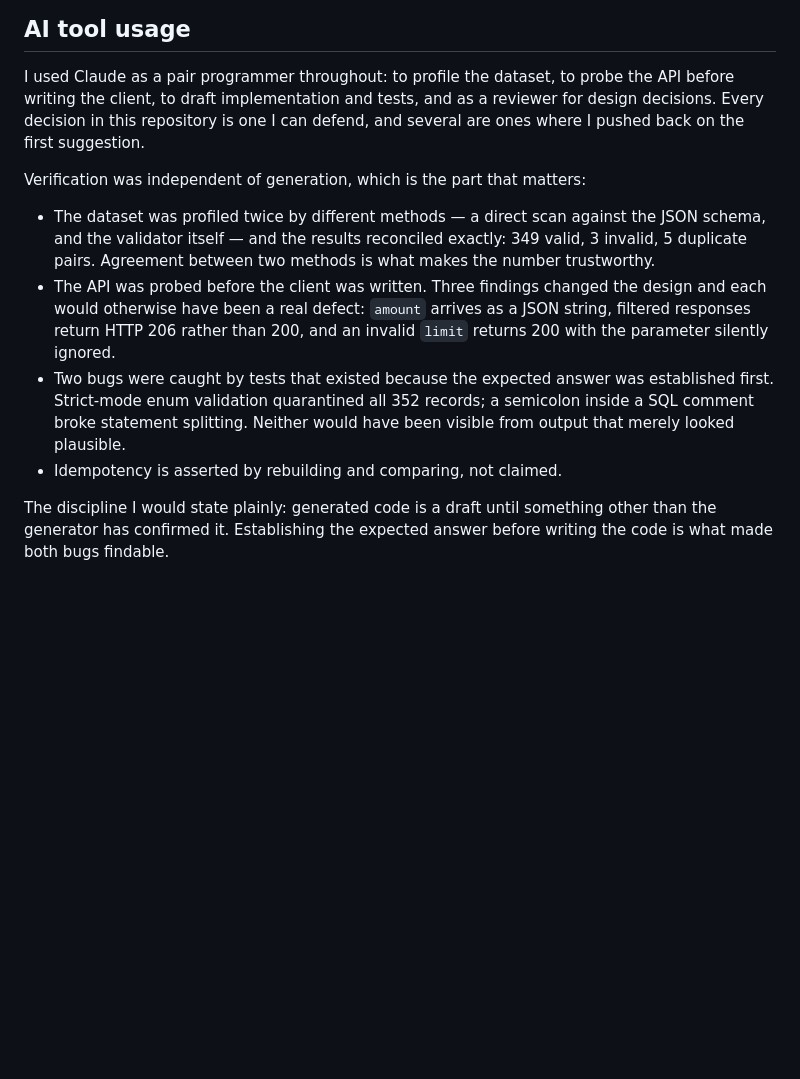
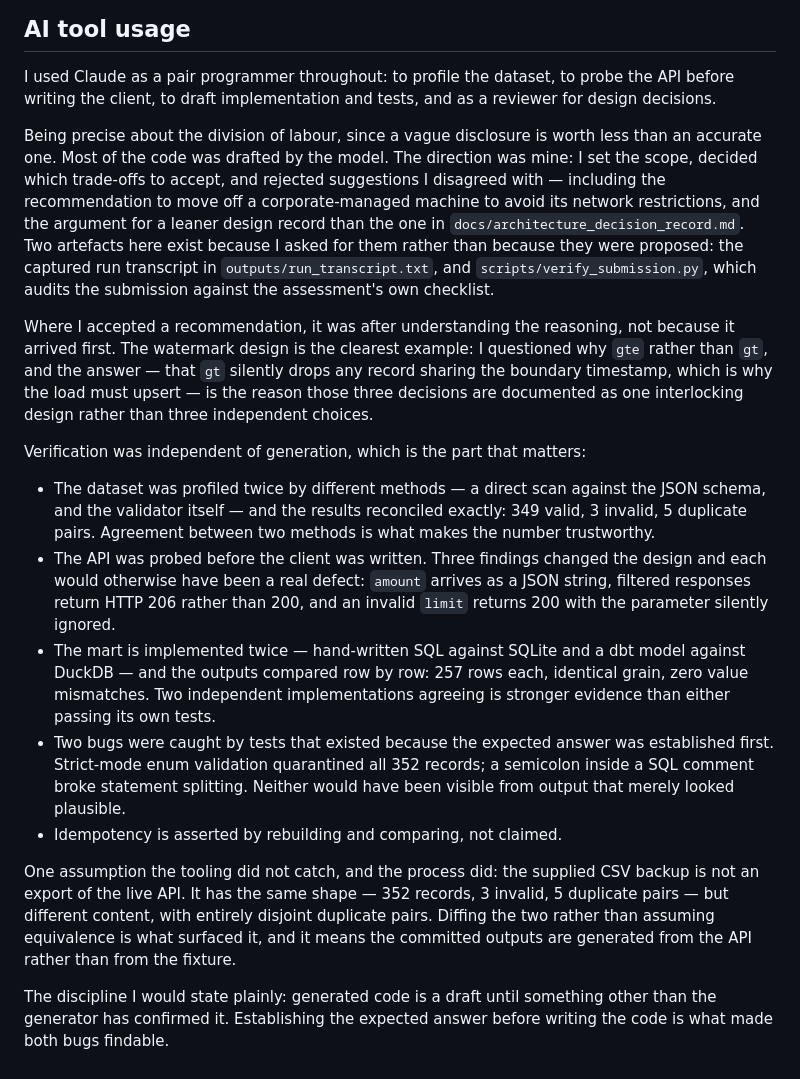
Before and after one commit to Girish-LS/senior-de-assignment, a Markdown page: docs/product_platform_note.md, the part around the change. GitHub-like rendering; blank space fills up the shorter version.

Commit message:
Updated the Platform usage Doc

```diff
--- a/docs/product_platform_note.md
+++ b/docs/product_platform_note.md
@@ -156,9 +156,25 @@ One mart is what the assessment asks for and more would be scope creep.
 
 I used Claude as a pair programmer throughout: to profile the dataset, to
 probe the API before writing the client, to draft implementation and tests,
-and as a reviewer for design decisions. Every decision in this repository is
-one I can defend, and several are ones where I pushed back on the first
-suggestion.
+and as a reviewer for design decisions.
+
+Being precise about the division of labour, since a vague disclosure is worth
+less than an accurate one. Most of the code was drafted by the model. The
+direction was mine: I set the scope, decided which trade-offs to accept, and
+rejected suggestions I disagreed with — including the recommendation to move
+off a corporate-managed machine to avoid its network restrictions, and the
+argument for a leaner design record than the one in
+`docs/architecture_decision_record.md`. Two artefacts here exist because I
+asked for them rather than because they were proposed: the captured run
+transcript in `outputs/run_transcript.txt`, and `scripts/verify_submission.py`,
+which audits the submission against the assessment's own checklist.
+
+Where I accepted a recommendation, it was after understanding the reasoning,
+not because it arrived first. The watermark design is the clearest example: I
+questioned why `gte` rather than `gt`, and the answer — that `gt` silently
+drops any record sharing the boundary timestamp, which is why the load must
+upsert — is the reason those three decisions are documented as one
+interlocking design rather than three independent choices.
 
 Verification was independent of generation, which is the part that matters:
 
@@ -170,12 +186,23 @@ Verification was independent of generation, which is the part that matters:
   design and each would otherwise have been a real defect: `amount` arrives as
   a JSON string, filtered responses return HTTP 206 rather than 200, and an
   invalid `limit` returns 200 with the parameter silently ignored.
+- The mart is implemented twice — hand-written SQL against SQLite and a dbt
+  model against DuckDB — and the outputs compared row by row: 257 rows each,
+  identical grain, zero value mismatches. Two independent implementations
+  agreeing is stronger evidence than either passing its own tests.
 - Two bugs were caught by tests that existed because the expected answer was
   established first. Strict-mode enum validation quarantined all 352 records;
   a semicolon inside a SQL comment broke statement splitting. Neither would
   have been visible from output that merely looked plausible.
 - Idempotency is asserted by rebuilding and comparing, not claimed.
 
+One assumption the tooling did not catch, and the process did: the supplied
+CSV backup is not an export of the live API. It has the same shape — 352
+records, 3 invalid, 5 duplicate pairs — but different content, with entirely
+disjoint duplicate pairs. Diffing the two rather than assuming equivalence is
+what surfaced it, and it means the committed outputs are generated from the
+API rather than from the fixture.
+
 The discipline I would state plainly: generated code is a draft until
 something other than the generator has confirmed it. Establishing the expected
 answer before writing the code is what made both bugs findable.
```
